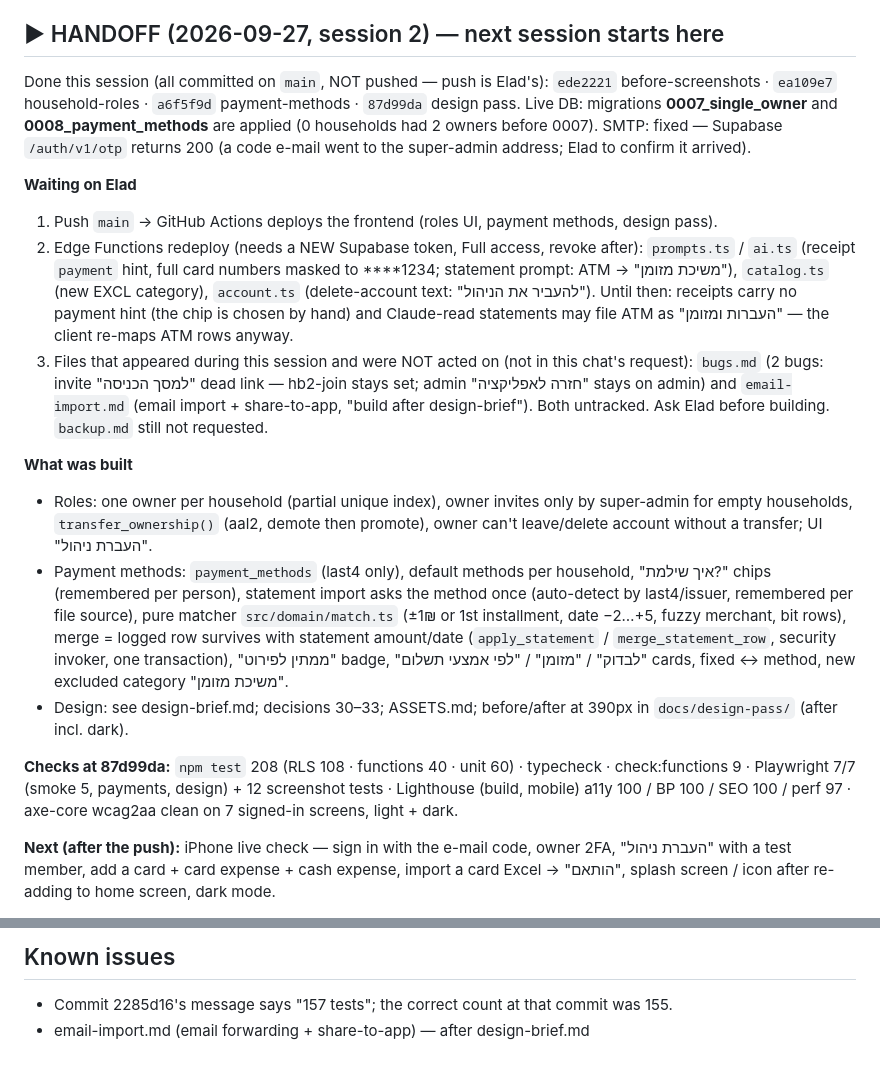
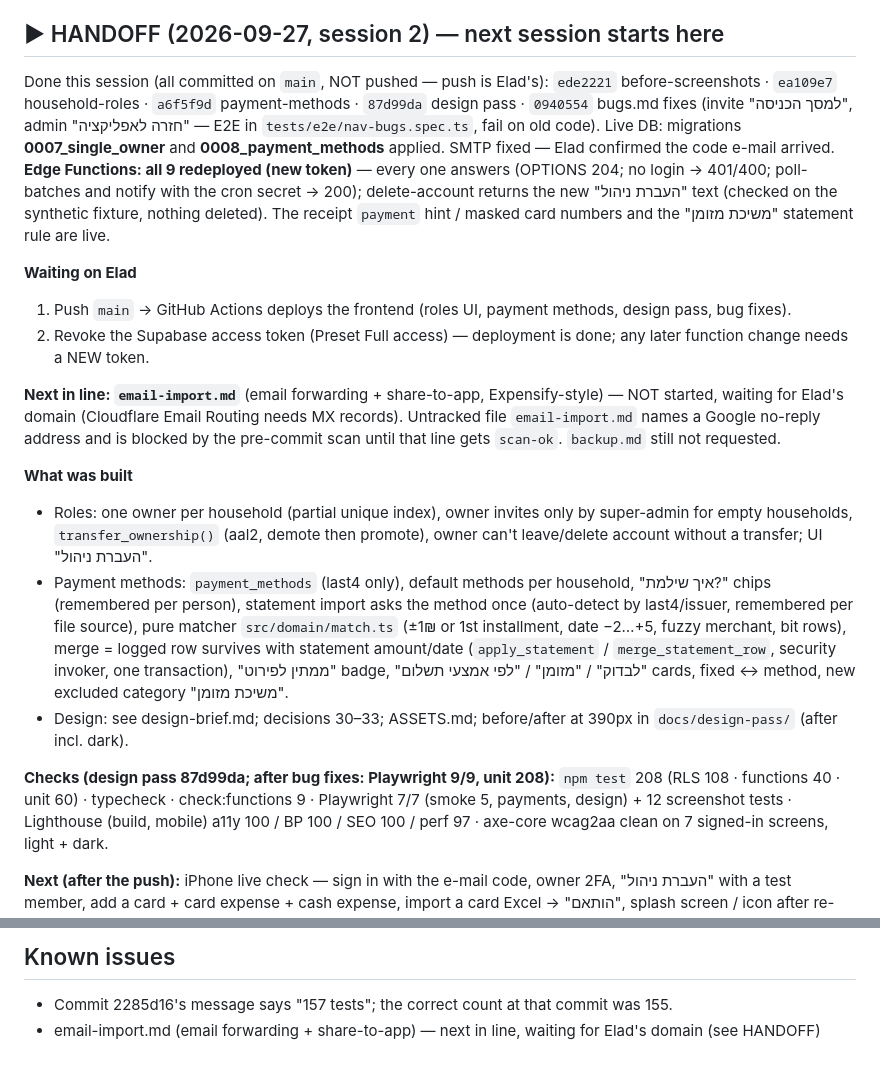
Before and after one commit to elad-vibes/household-budget, a Markdown page: PROGRESS.md, 2 parts joined by grey strips. Rendered like a GitHub page.

Commit message:
PROGRESS: פונקציות השרת נפרסו, באגים תוקנו, email-import הבא בתור
מה שונה: 9 הפונקציות נפרסו ונבדקו (מענה, קרון, הודעת delete-account החדשה); שני הבאגים מ-bugs.md תוקנו;
email-import.md נרשם כהבא בתור וממתין לדומיין; מה שמחכה לאלעד: push וביטול הטוקן.
למה: מצב מדויק להמשך.
מה נבדק: מסמך בלבד; פריסה נבדקה מול השרת החי.

Co-Authored-By: Claude Sonnet 5 <noreply@anthropic.com>

```diff
--- a/PROGRESS.md
+++ b/PROGRESS.md
@@ -16,19 +16,20 @@ Commit messages are in Hebrew (מה שונה · למה · מה נבדק); hooks
 
 ## ▶ HANDOFF (2026-09-27, session 2) — next session starts here
 Done this session (all committed on `main`, NOT pushed — push is Elad's):
-`ede2221` before-screenshots · `ea109e7` household-roles · `a6f5f9d` payment-methods · `87d99da` design pass.
-Live DB: migrations **0007_single_owner** and **0008_payment_methods** are applied (0 households had 2 owners before 0007).
-SMTP: fixed — Supabase `/auth/v1/otp` returns 200 (a code e-mail went to the super-admin address; Elad to confirm it arrived).
+`ede2221` before-screenshots · `ea109e7` household-roles · `a6f5f9d` payment-methods · `87d99da` design pass ·
+`0940554` bugs.md fixes (invite "למסך הכניסה", admin "חזרה לאפליקציה" — E2E in `tests/e2e/nav-bugs.spec.ts`, fail on old code).
+Live DB: migrations **0007_single_owner** and **0008_payment_methods** applied. SMTP fixed — Elad confirmed the code e-mail arrived.
+**Edge Functions: all 9 redeployed (new token)** — every one answers (OPTIONS 204; no login → 401/400; poll-batches and
+notify with the cron secret → 200); delete-account returns the new "העברת ניהול" text (checked on the synthetic fixture, nothing deleted).
+The receipt `payment` hint / masked card numbers and the "משיכת מזומן" statement rule are live.
 
 **Waiting on Elad**
-1. Push `main` → GitHub Actions deploys the frontend (roles UI, payment methods, design pass).
-2. Edge Functions redeploy (needs a NEW Supabase token, Full access, revoke after): `prompts.ts` / `ai.ts` (receipt
-   `payment` hint, full card numbers masked to ****1234; statement prompt: ATM → "משיכת מזומן"), `catalog.ts`
-   (new EXCL category), `account.ts` (delete-account text: "להעביר את הניהול"). Until then: receipts carry no payment
-   hint (the chip is chosen by hand) and Claude-read statements may file ATM as "העברות ומזומן" — the client re-maps ATM rows anyway.
-3. Files that appeared during this session and were NOT acted on (not in this chat's request): `bugs.md` (2 bugs: invite
-   "למסך הכניסה" dead link — hb2-join stays set; admin "חזרה לאפליקציה" stays on admin) and `email-import.md`
-   (email import + share-to-app, "build after design-brief"). Both untracked. Ask Elad before building. `backup.md` still not requested.
+1. Push `main` → GitHub Actions deploys the frontend (roles UI, payment methods, design pass, bug fixes).
+2. Revoke the Supabase access token (Preset Full access) — deployment is done; any later function change needs a NEW token.
+
+**Next in line: `email-import.md`** (email forwarding + share-to-app, Expensify-style) — NOT started, waiting for Elad's
+domain (Cloudflare Email Routing needs MX records). Untracked file `email-import.md` names a Google no-reply address
+and is blocked by the pre-commit scan until that line gets `scan-ok`. `backup.md` still not requested.
 
 **What was built**
 - Roles: one owner per household (partial unique index), owner invites only by super-admin for empty households,
@@ -40,7 +41,7 @@ SMTP: fixed — Supabase `/auth/v1/otp` returns 200 (a code e-mail went to the s
   badge, "לבדוק" / "מזומן" / "לפי אמצעי תשלום" cards, fixed ↔ method, new excluded category "משיכת מזומן".
 - Design: see design-brief.md; decisions 30–33; ASSETS.md; before/after at 390px in `docs/design-pass/` (after incl. dark).
 
-**Checks at 87d99da:** `npm test` 208 (RLS 108 · functions 40 · unit 60) · typecheck · check:functions 9 · Playwright 7/7
+**Checks (design pass 87d99da; after bug fixes: Playwright 9/9, unit 208):** `npm test` 208 (RLS 108 · functions 40 · unit 60) · typecheck · check:functions 9 · Playwright 7/7
 (smoke 5, payments, design) + 12 screenshot tests · Lighthouse (build, mobile) a11y 100 / BP 100 / SEO 100 / perf 97 ·
 axe-core wcag2aa clean on 7 signed-in screens, light + dark.
 
@@ -71,4 +72,4 @@ add a card + card expense + cash expense, import a card Excel → "הותאם",
 
 ## Known issues
 - Commit 2285d16's message says "157 tests"; the correct count at that commit was 155.
-- email-import.md (email forwarding + share-to-app) — after design-brief.md
+- email-import.md (email forwarding + share-to-app) — next in line, waiting for Elad's domain (see HANDOFF)
```
